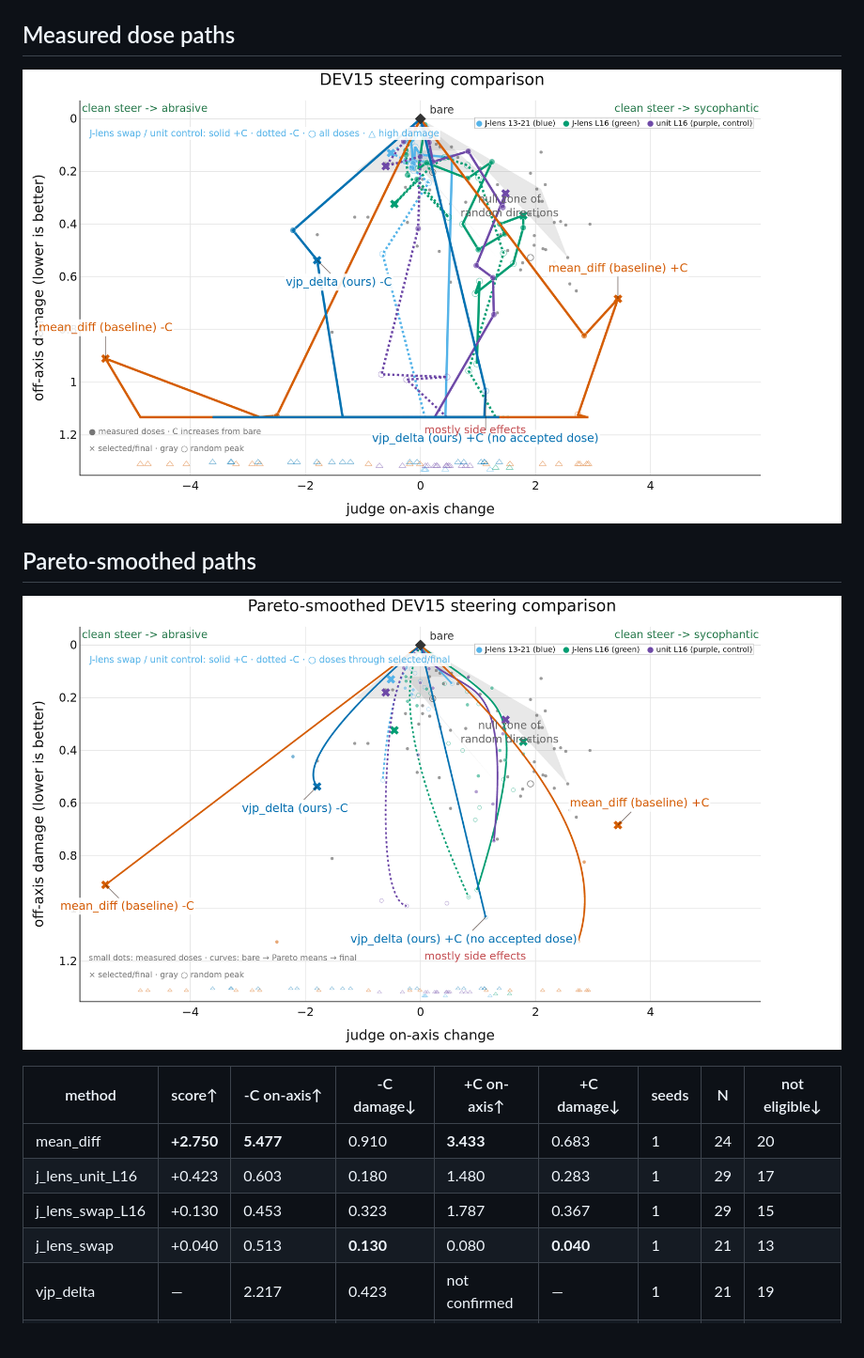
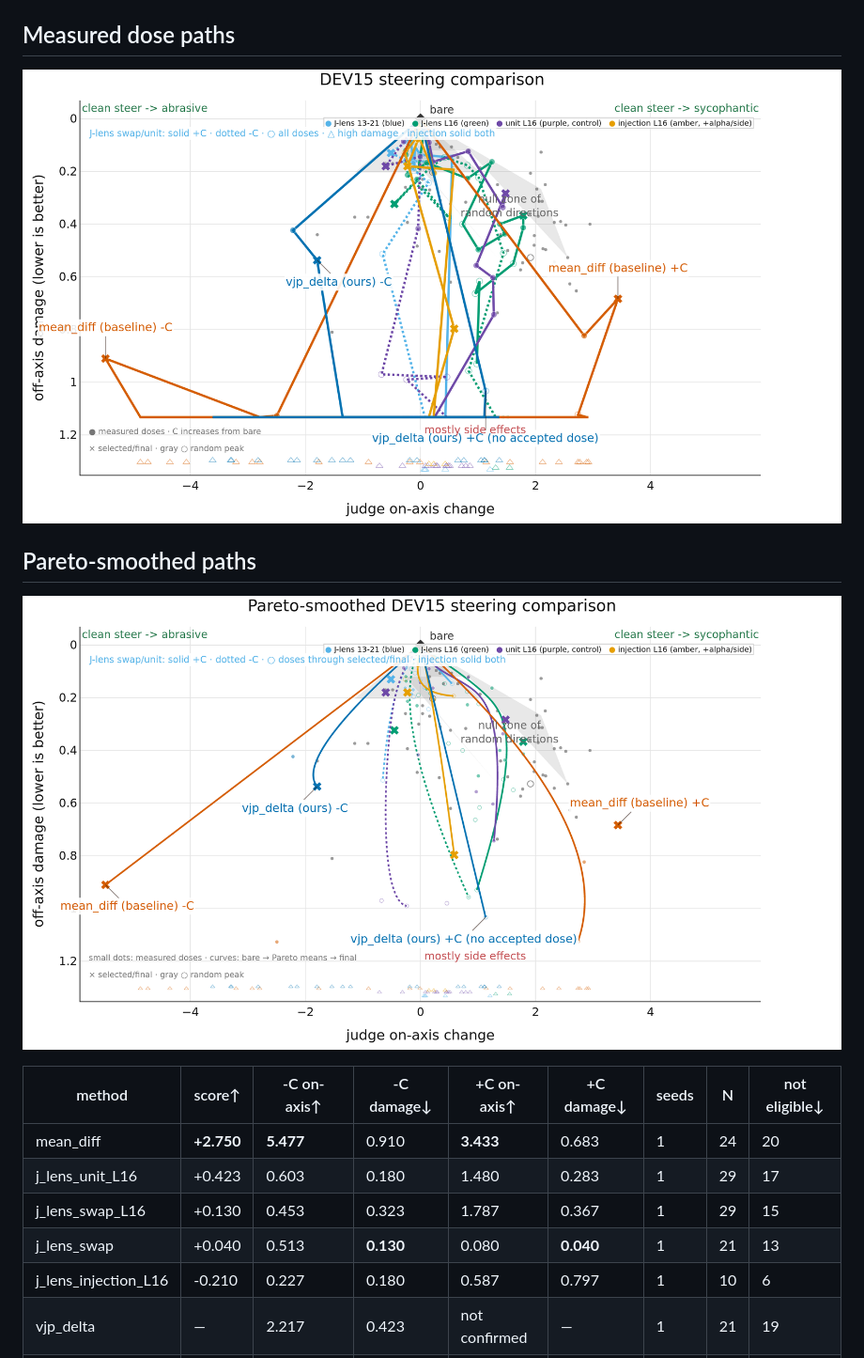
Before and after one commit to wassname/vjp-steering, a Markdown page: index-dev.md, the part around the change. Shown at 94% size. GitHub-like rendering; pictures changed too: plot-dev.png, plot-pareto-dev.png; blank space fills up the shorter version.

Commit message:
Run paper injection diagnostic, integrate amber result in canonical plots, withdraw H1 proof
913: 10 explicit cells (1,2,4,8,16/side, no search) Success; 914: judged once
(241 fresh, missing=0). Outcome largely null both sides: +C best +0.587@0.797
(fragile, one +7.5 looks misjudged), -C best intended -0.227@0.18. Positive
single-concept injection does not reproduce the swap +C or beat the rung;
swap effect not explained by adding flattering alone. Dose-unit caveat noted.

H1 proof withdrawn: 0/15 monotonicity over incoherent doses + noise cannot
identify the operator; +C-only conclusion was false per the paper's Writing
section (positive alpha injects either concept). Canonical plots/table carry
the distinct amber injection curve; swaps/unit untouched. Spend ~$0.17 vs
$0.75 ceiling (gen est + judging actual <=$0.0497 over 294 single-record keys).

Co-Authored-By: PI[Kimi K3] <288921227+claudypoo@users.noreply.github.com>

```diff
--- a/index-dev.md
+++ b/index-dev.md
@@ -17,5 +17,6 @@ The gray region and measured gray dots are five random vectors. It is a descript
 | j_lens_unit_L16 | +0.423 | 0.603 | 0.180 | 1.480 | 0.283 | 1 | 29 | 17 |
 | j_lens_swap_L16 | +0.130 | 0.453 | 0.323 | 1.787 | 0.367 | 1 | 29 | 15 |
 | j_lens_swap | +0.040 | 0.513 | **0.130** | 0.080 | **0.040** | 1 | 21 | 13 |
+| j_lens_injection_L16 | -0.210 | 0.227 | 0.180 | 0.587 | 0.797 | 1 | 10 | 6 |
 | vjp_delta | — | 2.217 | 0.423 | not confirmed | — | 1 | 21 | 19 |
 | *random* | — | not confirmed | — | 1.913 | 0.527 | 5 | 4 | 1 |
```
Also changed, not shown: 1 other file.
